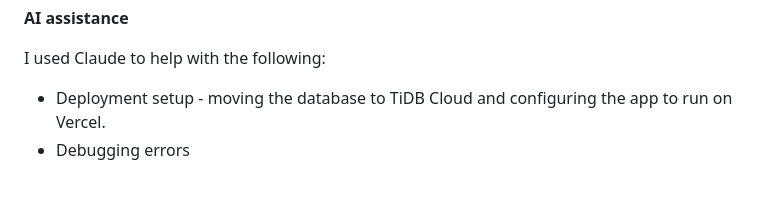
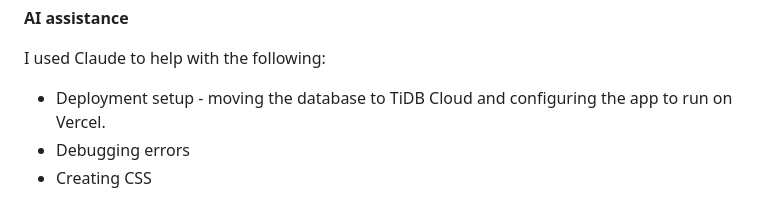
Before and after one commit to rachell-aristo/KGV_AV_Booking_System, a Markdown page: README.md, the part around the change. GitHub-like rendering.

Commit message:
Ai Assistance css note

```diff
--- a/README.md
+++ b/README.md
@@ -61,3 +61,4 @@ The page then only allows quantities up to that number. The other rules are chec
 I used Claude to help with the following:
 - Deployment setup - moving the database to TiDB Cloud and configuring the app to run on Vercel.
 - Debugging errors
+- Creating CSS
```
